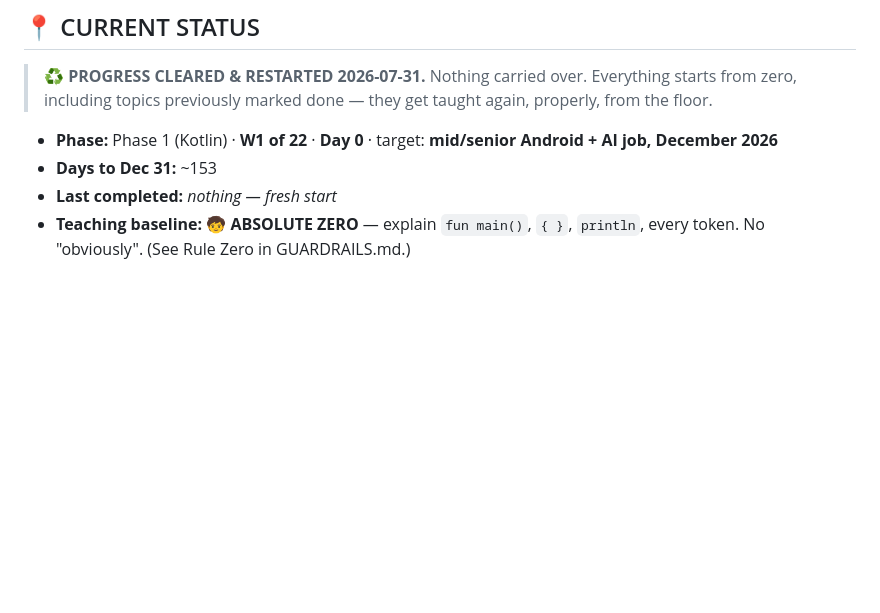
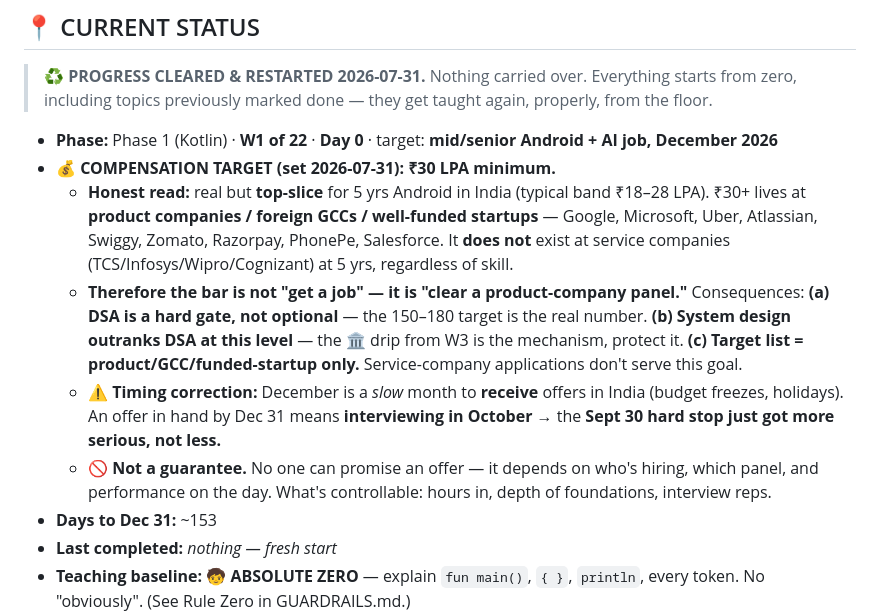
Before and after one commit to Aiyappa-DigitalGreen/my-dev-journey, a Markdown page: PROGRESS.md, the part around one of its changes. Drawn GitHub-style; blank space fills up the shorter version.

```diff
--- a/PROGRESS.md
+++ b/PROGRESS.md
@@ -377,6 +377,20 @@ Git/GitHub · command line · SQL · debugging/profiling · testing · **DevOps
 > including topics previously marked done — they get taught again, properly, from the floor.
 
 - **Phase:** Phase 1 (Kotlin) · **W1 of 22** · **Day 0** · target: **mid/senior Android + AI job, December 2026**
+- **💰 COMPENSATION TARGET (set 2026-07-31): ₹30 LPA minimum.**
+  - **Honest read:** real but **top-slice** for 5 yrs Android in India (typical band ₹18–28 LPA).
+    ₹30+ lives at **product companies / foreign GCCs / well-funded startups** — Google, Microsoft,
+    Uber, Atlassian, Swiggy, Zomato, Razorpay, PhonePe, Salesforce. It **does not** exist at service
+    companies (TCS/Infosys/Wipro/Cognizant) at 5 yrs, regardless of skill.
+  - **Therefore the bar is not "get a job" — it is "clear a product-company panel."** Consequences:
+    **(a) DSA is a hard gate, not optional** — the 150–180 target is the real number.
+    **(b) System design outranks DSA at this level** — the 🏛️ drip from W3 is the mechanism, protect it.
+    **(c) Target list = product/GCC/funded-startup only.** Service-company applications don't serve this goal.
+  - **⚠️ Timing correction:** December is a *slow* month to **receive** offers in India (budget freezes,
+    holidays). An offer in hand by Dec 31 means **interviewing in October** → the **Sept 30 hard stop
+    just got more serious, not less.**
+  - **🚫 Not a guarantee.** No one can promise an offer — it depends on who's hiring, which panel,
+    and performance on the day. What's controllable: hours in, depth of foundations, interview reps.
 - **Days to Dec 31:** ~153
 - **Last completed:** *nothing — fresh start*
 - **Teaching baseline:** 🧒 **ABSOLUTE ZERO** — explain `fun main()`, `{ }`, `println`, every token. No "obviously". (See Rule Zero in GUARDRAILS.md.)
```
Also changed, not shown: other parts of PROGRESS.md (+24 -0 lines).
